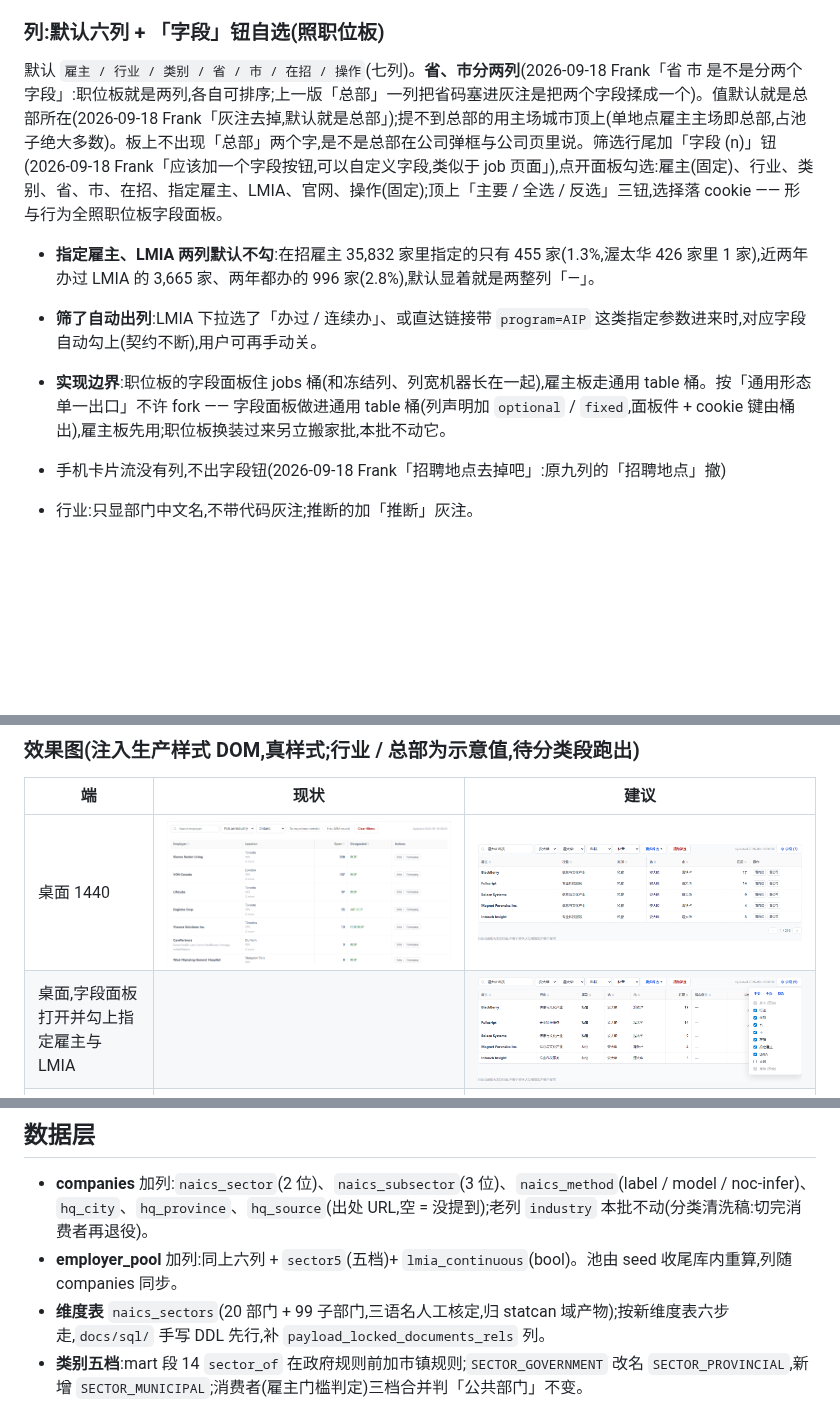
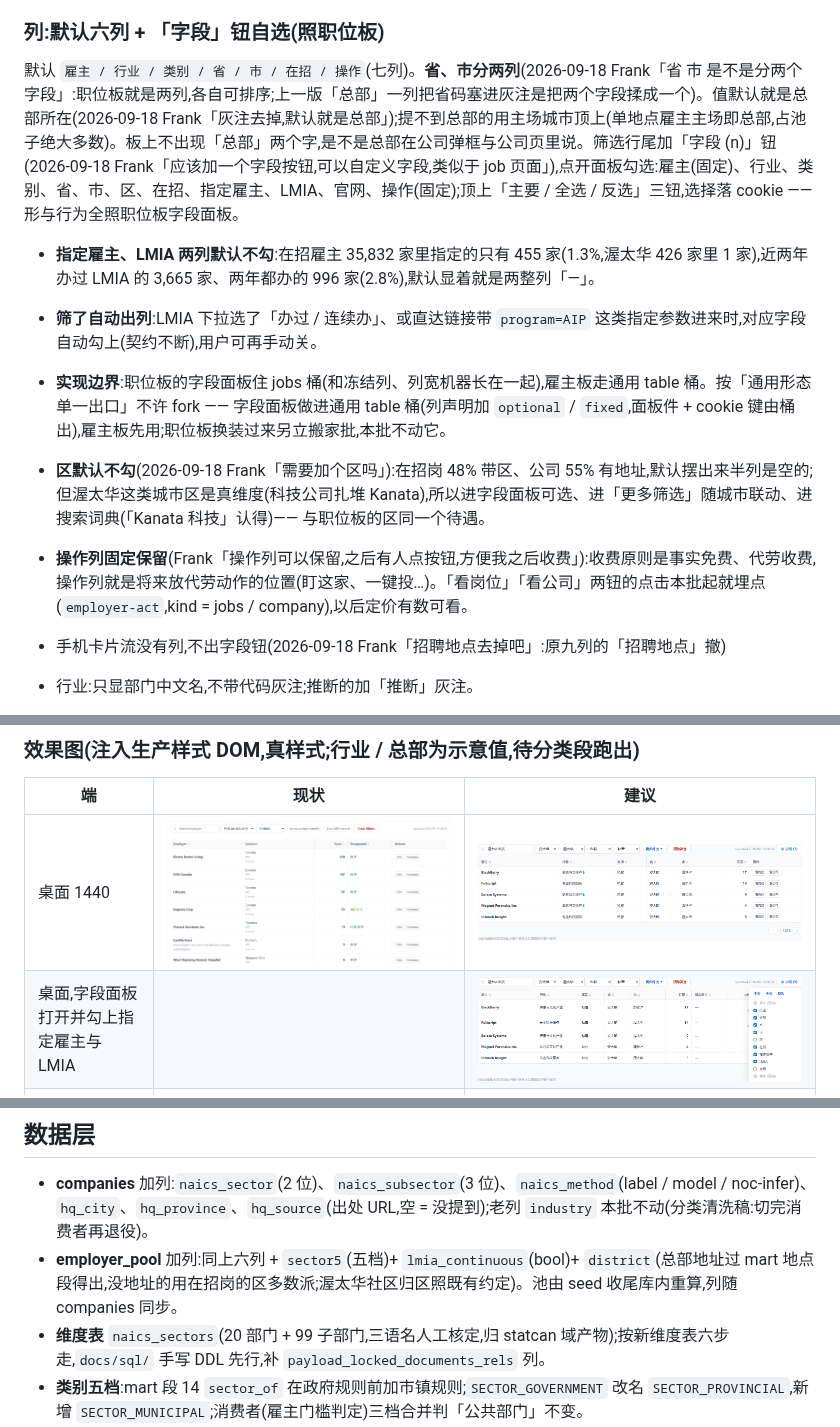
Before and after one commit to zhizhunbao/pnp-job-tracker, a Markdown page: docs/design/雇主分类与搜索-20260918.md, 3 parts joined by grey strips. GitHub-like rendering; pictures changed too: docs/design/img/雇主板分类-桌面-建议字段面板-20260918.png; blank space fills up the shorter version.

Commit message:
docs(design): 雇主板加「区」可选字段 + 操作列固定保留并埋点留作收费位(Frank「需要加个区吗」)[skip render]

```diff
--- a/docs/design/雇主分类与搜索-20260918.md
+++ b/docs/design/雇主分类与搜索-20260918.md
@@ -76,11 +76,13 @@
 
 ### 列:默认六列 + 「字段」钮自选(照职位板)
 
-默认 `雇主 / 行业 / 类别 / 省 / 市 / 在招 / 操作`(七列)。**省、市分两列**(2026-09-18 Frank「省 市 是不是分两个字段」:职位板就是两列,各自可排序;上一版「总部」一列把省码塞进灰注是把两个字段揉成一个)。值默认就是总部所在(2026-09-18 Frank「灰注去掉,默认就是总部」);提不到总部的用主场城市顶上(单地点雇主主场即总部,占池子绝大多数)。板上不出现「总部」两个字,是不是总部在公司弹框与公司页里说。筛选行尾加「字段 (n)」钮(2026-09-18 Frank「应该加一个字段按钮,可以自定义字段,类似于 job 页面」),点开面板勾选:雇主(固定)、行业、类别、省、市、在招、指定雇主、LMIA、官网、操作(固定);顶上「主要 / 全选 / 反选」三钮,选择落 cookie —— 形与行为全照职位板字段面板。
+默认 `雇主 / 行业 / 类别 / 省 / 市 / 在招 / 操作`(七列)。**省、市分两列**(2026-09-18 Frank「省 市 是不是分两个字段」:职位板就是两列,各自可排序;上一版「总部」一列把省码塞进灰注是把两个字段揉成一个)。值默认就是总部所在(2026-09-18 Frank「灰注去掉,默认就是总部」);提不到总部的用主场城市顶上(单地点雇主主场即总部,占池子绝大多数)。板上不出现「总部」两个字,是不是总部在公司弹框与公司页里说。筛选行尾加「字段 (n)」钮(2026-09-18 Frank「应该加一个字段按钮,可以自定义字段,类似于 job 页面」),点开面板勾选:雇主(固定)、行业、类别、省、市、区、在招、指定雇主、LMIA、官网、操作(固定);顶上「主要 / 全选 / 反选」三钮,选择落 cookie —— 形与行为全照职位板字段面板。
 
 - **指定雇主、LMIA 两列默认不勾**:在招雇主 35,832 家里指定的只有 455 家(1.3%,渥太华 426 家里 1 家),近两年办过 LMIA 的 3,665 家、两年都办的 996 家(2.8%),默认显着就是两整列「—」。
 - **筛了自动出列**:LMIA 下拉选了「办过 / 连续办」、或直达链接带 `program=AIP` 这类指定参数进来时,对应字段自动勾上(契约不断),用户可再手动关。
 - **实现边界**:职位板的字段面板住 jobs 桶(和冻结列、列宽机器长在一起),雇主板走通用 table 桶。按「通用形态单一出口」不许 fork —— 字段面板做进通用 table 桶(列声明加 `optional` / `fixed`,面板件 + cookie 键由桶出),雇主板先用;职位板换装过来另立搬家批,本批不动它。
+- **区默认不勾**(2026-09-18 Frank「需要加个区吗」):在招岗 48% 带区、公司 55% 有地址,默认摆出来半列是空的;但渥太华这类城市区是真维度(科技公司扎堆 Kanata),所以进字段面板可选、进「更多筛选」随城市联动、进搜索词典(「Kanata 科技」认得)—— 与职位板的区同一个待遇。
+- **操作列固定保留**(Frank「操作列可以保留,之后有人点按钮,方便我之后收费」):收费原则是事实免费、代劳收费,操作列就是将来放代劳动作的位置(盯这家、一键投…)。「看岗位」「看公司」两钮的点击本批起就埋点(`employer-act`,kind = jobs / company),以后定价有数可看。
 - 手机卡片流没有列,不出字段钮(2026-09-18 Frank「招聘地点去掉吧」:原九列的「招聘地点」撤)
 
 - 行业:只显部门中文名,不带代码灰注;推断的加「推断」灰注。
@@ -130,7 +132,7 @@
 ## 数据层
 
 - **companies** 加列:`naics_sector`(2 位)、`naics_subsector`(3 位)、`naics_method`(label / model / noc-infer)、`hq_city`、`hq_province`、`hq_source`(出处 URL,空 = 没提到);老列 `industry` 本批不动(分类清洗稿:切完消费者再退役)。
-- **employer_pool** 加列:同上六列 + `sector5`(五档)+ `lmia_continuous`(bool)。池由 seed 收尾库内重算,列随 companies 同步。
+- **employer_pool** 加列:同上六列 + `sector5`(五档)+ `lmia_continuous`(bool)+ `district`(总部地址过 mart 地点段得出,没地址的用在招岗的区多数派;渥太华社区归区照既有约定)。池由 seed 收尾库内重算,列随 companies 同步。
 - **维度表** `naics_sectors`(20 部门 + 99 子部门,三语名人工核定,归 statcan 域产物);按新维度表六步走,`docs/sql/` 手写 DDL 先行,补 `payload_locked_documents_rels` 列。
 - **类别五档**:mart 段 14 `sector_of` 在政府规则前加市镇规则;`SECTOR_GOVERNMENT` 改名 `SECTOR_PROVINCIAL`,新增 `SECTOR_MUNICIPAL`;消费者(雇主门槛判定)三档合并判「公共部门」不变。
 - **总部提取**:`etl/company` 域加一步 `hq`,qwen 读 aiBrief / description / 维基页正文提「总部所在市 + 省」,答案必须是 cities 表里的城市,提不到答空;出处落 `hq_source`。只读库里已有文本与已存 wiki_url,不为总部去抓新页(懒查询铁律)。
```
Also changed, not shown: other parts of docs/design/雇主分类与搜索-20260918.md (+1 -0 lines).
